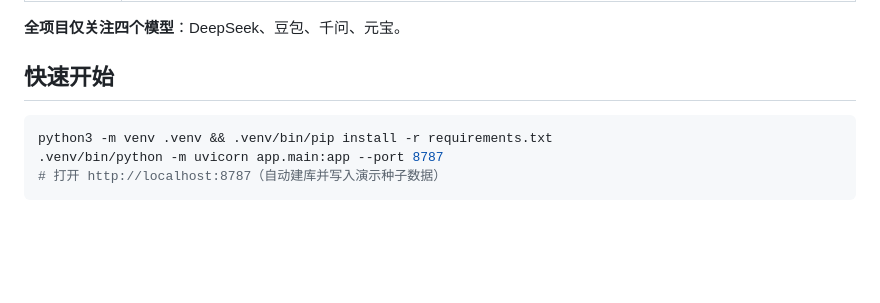
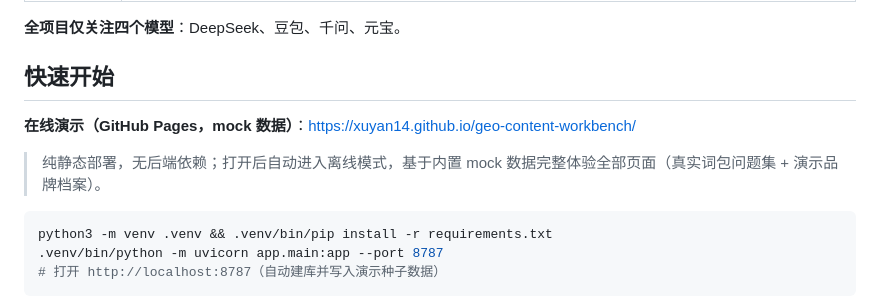
Before and after one commit to xuyan14/geo-content-workbench, a Markdown page: README.md, the part around the change. GitHub-like rendering; blank space fills up the shorter version.

Commit message:
README 增加 GitHub Pages 在线演示地址

````diff
--- a/README.md
+++ b/README.md
@@ -23,6 +23,9 @@ AI 问答监测 → 可见度洞察 → 选题沉淀 → 内容生产 → 审核
 **全项目仅关注四个模型**：DeepSeek、豆包、千问、元宝。
 
 ## 快速开始
+
+**在线演示（GitHub Pages，mock 数据）**：https://xuyan14.github.io/geo-content-workbench/
+> 纯静态部署，无后端依赖；打开后自动进入离线模式，基于内置 mock 数据完整体验全部页面（真实词包问题集 + 演示品牌档案）。
 
 ```bash
 python3 -m venv .venv && .venv/bin/pip install -r requirements.txt
````
